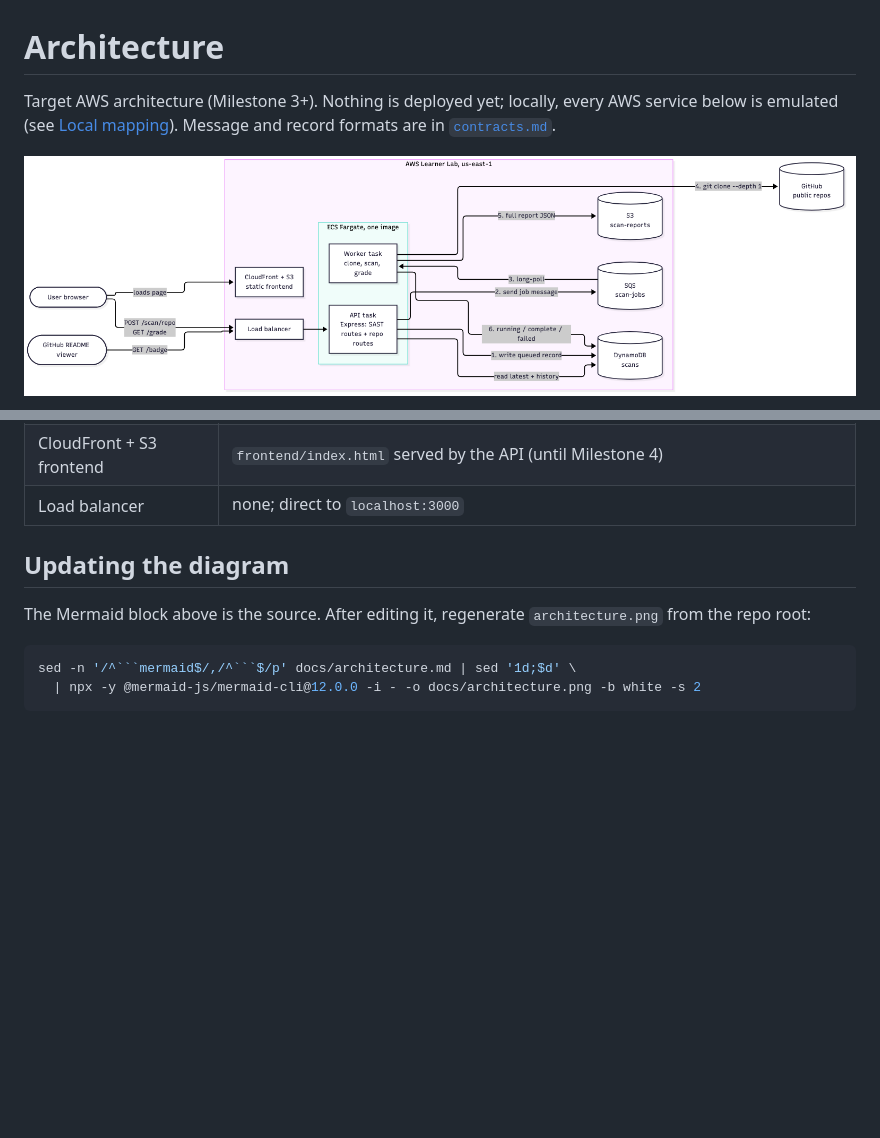
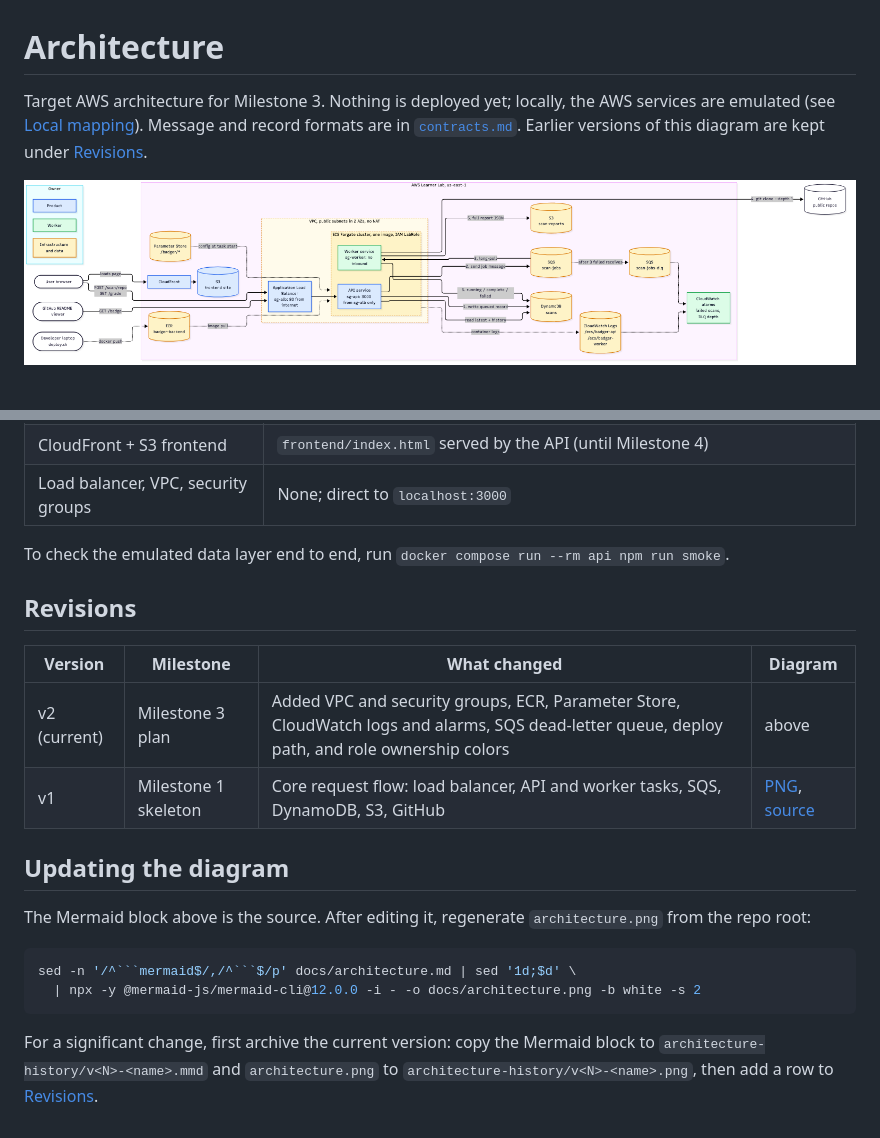
Before and after one commit to aarondudar/Badger, a Markdown page: docs/architecture.md, 2 parts joined by grey strips. Rendered like a GitHub page; pictures changed too: docs/architecture.png; blank space fills up the shorter version.

Commit message:
architecture v2: Milestone 3 infrastructure plan, archive v1 diagram

````diff
--- a/docs/architecture.md
+++ b/docs/architecture.md
@@ -1,6 +1,6 @@
 # Architecture
 
-Target AWS architecture (Milestone 3+). Nothing is deployed yet; locally, every AWS service below is emulated (see [Local mapping](#local-mapping)). Message and record formats are in [`contracts.md`](contracts.md).
+Target AWS architecture for Milestone 3. Nothing is deployed yet; locally, the AWS services are emulated (see [Local mapping](#local-mapping)). Message and record formats are in [`contracts.md`](contracts.md). Earlier versions of this diagram are kept under [Revisions](#revisions).
 
 ![Target AWS architecture](architecture.png)
 
@@ -54,5 +124,14 @@ API and worker are the same image with different commands ([decision 0002](decis
 | CloudFront + S3 frontend | `frontend/index.html` served by the API (until Milestone 4) |
-| Load balancer | none; direct to `localhost:3000` |
+| Load balancer, VPC, security groups | None; direct to `localhost:3000` |
+
+To check the emulated data layer end to end, run `docker compose run --rm api npm run smoke`.
+
+## Revisions
+
+| Version | Milestone | What changed | Diagram |
+|---|---|---|---|
+| v2 (current) | Milestone 3 plan | Added VPC and security groups, ECR, Parameter Store, CloudWatch logs and alarms, SQS dead-letter queue, deploy path, and role ownership colors | above |
+| v1 | Milestone 1 skeleton | Core request flow: load balancer, API and worker tasks, SQS, DynamoDB, S3, GitHub | [PNG](architecture-history/v1-skeleton.png), [source](architecture-history/v1-skeleton.mmd) |
 
 ## Updating the diagram
 
@@ -62,3 +141,5 @@ The Mermaid block above is the source. After editing it, regenerate `architectur
 sed -n '/^```mermaid$/,/^```$/p' docs/architecture.md | sed '1d;$d' \
   | npx -y @mermaid-js/mermaid-cli@12.0.0 -i - -o docs/architecture.png -b white -s 2
 ```
+
+For a significant change, first archive the current version: copy the Mermaid block to `architecture-history/v<N>-<name>.mmd` and `architecture.png` to `architecture-history/v<N>-<name>.png`, then add a row to [Revisions](#revisions).
````
Also changed, not shown: other parts of docs/architecture.md (+78 -8 lines), docs/architecture-history/v1-skeleton.png (added), 1 other file.
